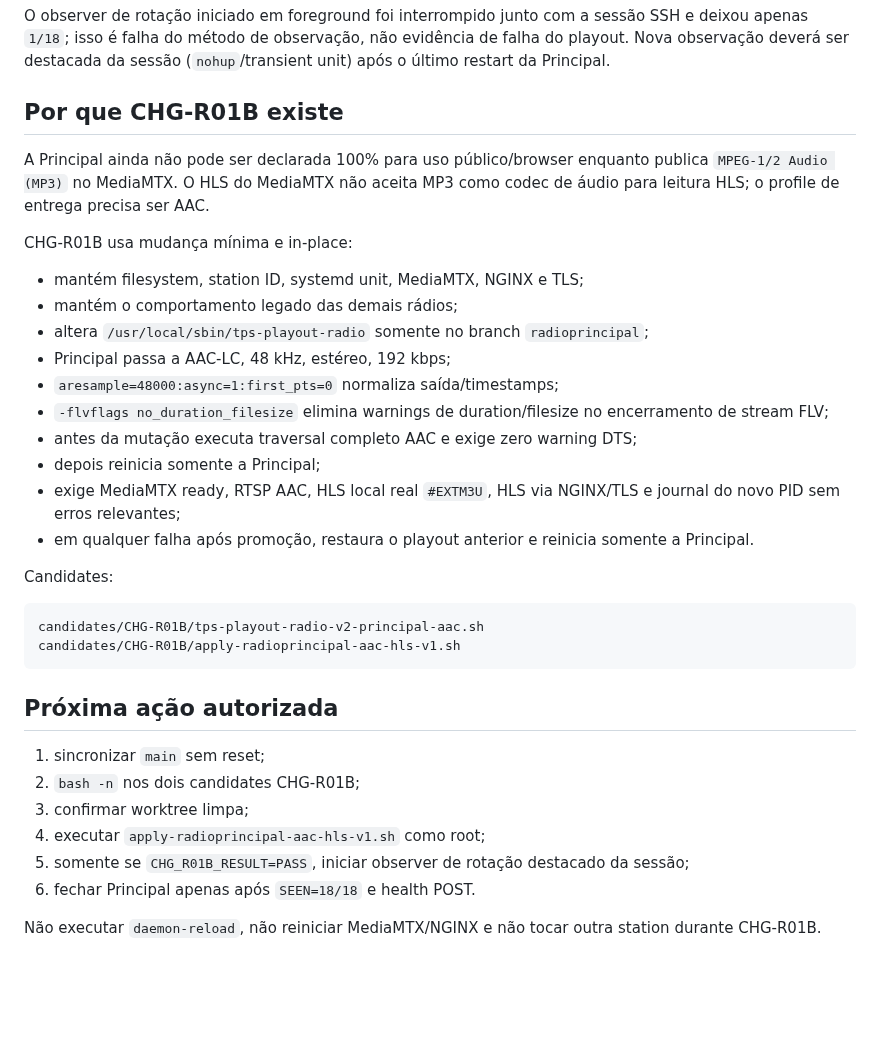
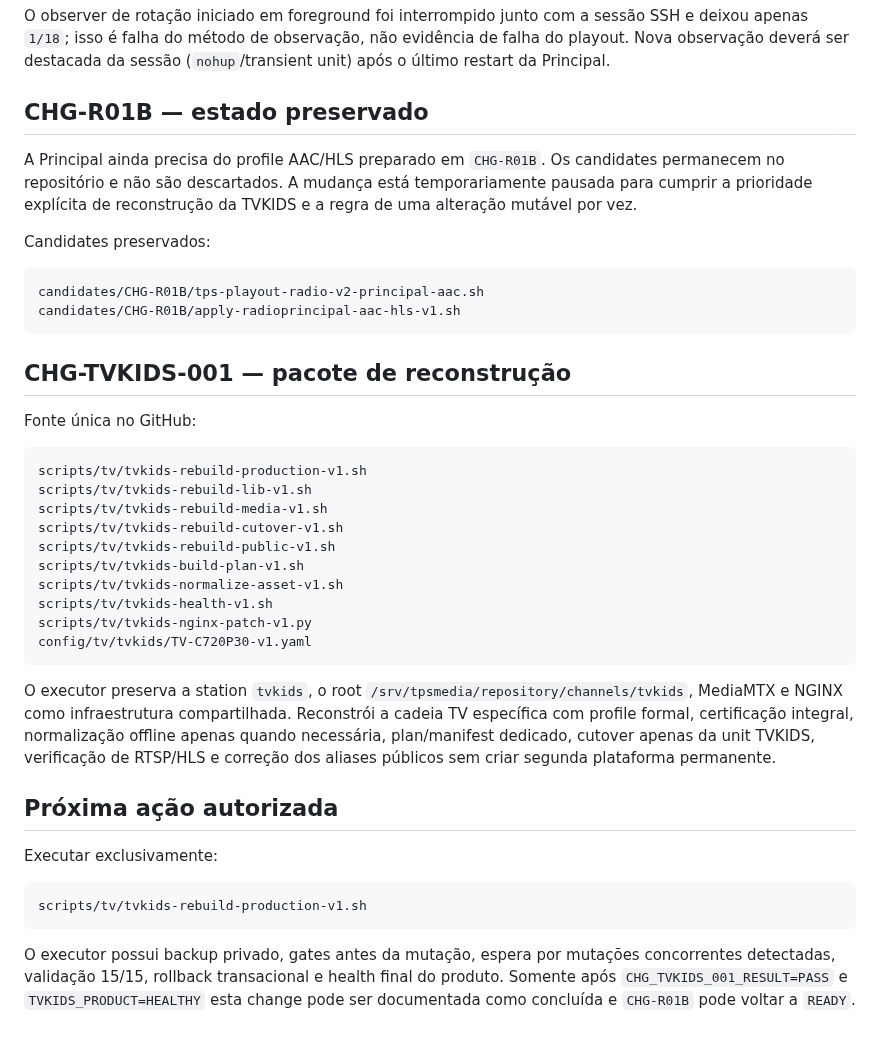
Before and after one commit to MarcoTuaTelecom/Projeto-StudioSat-Web-Radios-e-TVs-, a Markdown page: docs/30-execucao/CHANGE_QUEUE.md, the part around one of its changes. Drawn GitHub-style; blank space fills up the shorter version.

Commit message:
ops: prioritize CHG-TVKIDS-001 and pause radio mutation queue

````diff
--- a/docs/30-execucao/CHANGE_QUEUE.md
+++ b/docs/30-execucao/CHANGE_QUEUE.md
@@ -56,37 +61,42 @@ Playlist atual Principal:
 
 O observer de rotação iniciado em foreground foi interrompido junto com a sessão SSH e deixou apenas `1/18`; isso é falha do método de observação, não evidência de falha do playout. Nova observação deverá ser destacada da sessão (`nohup`/transient unit) após o último restart da Principal.
 
-## Por que CHG-R01B existe
+## CHG-R01B — estado preservado
 
-A Principal ainda não pode ser declarada 100% para uso público/browser enquanto publica `MPEG-1/2 Audio (MP3)` no MediaMTX. O HLS do MediaMTX não aceita MP3 como codec de áudio para leitura HLS; o profile de entrega precisa ser AAC.
+A Principal ainda precisa do profile AAC/HLS preparado em `CHG-R01B`. Os candidates permanecem no repositório e não são descartados. A mudança está temporariamente pausada para cumprir a prioridade explícita de reconstrução da TVKIDS e a regra de uma alteração mutável por vez.
 
-CHG-R01B usa mudança mínima e in-place:
-
-- mantém filesystem, station ID, systemd unit, MediaMTX, NGINX e TLS;
-- mantém o comportamento legado das demais rádios;
-- altera `/usr/local/sbin/tps-playout-radio` somente no branch `radioprincipal`;
-- Principal passa a AAC-LC, 48 kHz, estéreo, 192 kbps;
-- `aresample=48000:async=1:first_pts=0` normaliza saída/timestamps;
-- `-flvflags no_duration_filesize` elimina warnings de duration/filesize no encerramento de stream FLV;
-- antes da mutação executa traversal completo AAC e exige zero warning DTS;
-- depois reinicia somente a Principal;
-- exige MediaMTX ready, RTSP AAC, HLS local real `#EXTM3U`, HLS via NGINX/TLS e journal do novo PID sem erros relevantes;
-- em qualquer falha após promoção, restaura o playout anterior e reinicia somente a Principal.
-
-Candidates:
+Candidates preservados:
 
 ```text
 candidates/CHG-R01B/tps-playout-radio-v2-principal-aac.sh
 candidates/CHG-R01B/apply-radioprincipal-aac-hls-v1.sh
 ```
 
+## CHG-TVKIDS-001 — pacote de reconstrução
+
+Fonte única no GitHub:
+
+```text
+scripts/tv/tvkids-rebuild-production-v1.sh
+scripts/tv/tvkids-rebuild-lib-v1.sh
+scripts/tv/tvkids-rebuild-media-v1.sh
+scripts/tv/tvkids-rebuild-cutover-v1.sh
+scripts/tv/tvkids-rebuild-public-v1.sh
+scripts/tv/tvkids-build-plan-v1.sh
+scripts/tv/tvkids-normalize-asset-v1.sh
+scripts/tv/tvkids-health-v1.sh
+scripts/tv/tvkids-nginx-patch-v1.py
+config/tv/tvkids/TV-C720P30-v1.yaml
+```
+
+O executor preserva a station `tvkids`, o root `/srv/tpsmedia/repository/channels/tvkids`, MediaMTX e NGINX como infraestrutura compartilhada. Reconstrói a cadeia TV específica com profile formal, certificação integral, normalização offline apenas quando necessária, plan/manifest dedicado, cutover apenas da unit TVKIDS, verificação de RTSP/HLS e correção dos aliases públicos sem criar segunda plataforma permanente.
+
 ## Próxima ação autorizada
 
-1. sincronizar `main` sem reset;
-2. `bash -n` nos dois candidates CHG-R01B;
-3. confirmar worktree limpa;
-4. executar `apply-radioprincipal-aac-hls-v1.sh` como root;
-5. somente se `CHG_R01B_RESULT=PASS`, iniciar observer de rotação destacado da sessão;
-6. fechar Principal apenas após `SEEN=18/18` e health POST.
+Executar exclusivamente:
 
-Não executar `daemon-reload`, não reiniciar MediaMTX/NGINX e não tocar outra station durante CHG-R01B.
+```text
+scripts/tv/tvkids-rebuild-production-v1.sh
+```
+
+O executor possui backup privado, gates antes da mutação, espera por mutações concorrentes detectadas, validação 15/15, rollback transacional e health final do produto. Somente após `CHG_TVKIDS_001_RESULT=PASS` e `TVKIDS_PRODUCT=HEALTHY` esta change pode ser documentada como concluída e `CHG-R01B` pode voltar a `READY`.
````
Also changed, not shown: other parts of docs/30-execucao/CHANGE_QUEUE.md (+8 -3 lines).
